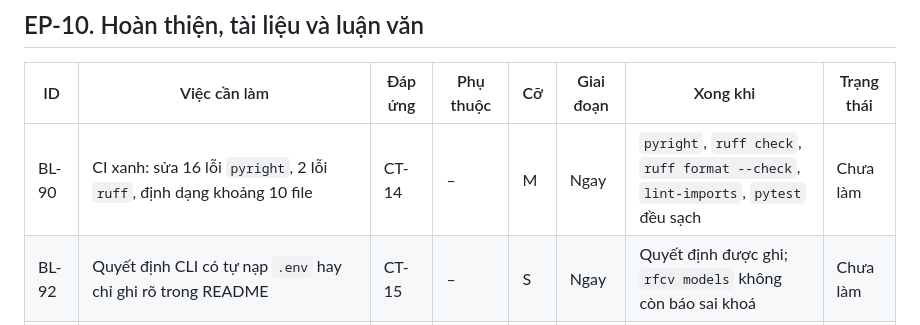
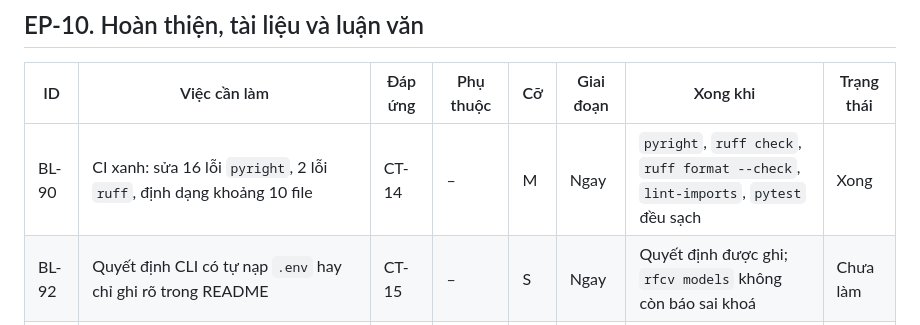
Before and after one commit to tungnk99/RFC-Audit, a Markdown page: docs/management/theo_doi_backlog.md, the part around the change. GitHub-like rendering.

Commit message:
Backlog: BL-90 xong

```diff
--- a/docs/management/theo_doi_backlog.md
+++ b/docs/management/theo_doi_backlog.md
@@ -141,7 +141,7 @@ quyết định số đo của mọi lần chạy sau.
 
 | ID | Việc cần làm | Đáp ứng | Phụ thuộc | Cỡ | Giai đoạn | Xong khi | Trạng thái |
 |---|---|---|---|---|---|---|---|
-| BL-90 | CI xanh: sửa 16 lỗi `pyright`, 2 lỗi `ruff`, định dạng khoảng 10 file | CT-14 | – | M | Ngay | `pyright`, `ruff check`, `ruff format --check`, `lint-imports`, `pytest` đều sạch | Chưa làm |
+| BL-90 | CI xanh: sửa 16 lỗi `pyright`, 2 lỗi `ruff`, định dạng khoảng 10 file | CT-14 | – | M | Ngay | `pyright`, `ruff check`, `ruff format --check`, `lint-imports`, `pytest` đều sạch | Xong |
 | BL-92 | Quyết định CLI có tự nạp `.env` hay chỉ ghi rõ trong README | CT-15 | – | S | Ngay | Quyết định được ghi; `rfcv models` không còn báo sai khoá | Chưa làm |
 | BL-91 | Xử lý các chỗ tên chưa thống nhất: gói `agents` và `src/rfcv/agents`, `eval/scripts`, tên file test | CT-19 | – | M | G1 | Từng mục được sửa hoặc ghi lý do giữ nguyên; `pytest` và kiểm liên kết sạch | Chưa làm |
 | BL-93 | Cập nhật tài liệu thiết kế cho khớp mã sau khi dựng xong phần chạy thật (ví dụ `R0–R7` và `V0–V9`) | – | BL-04 | M | G3 | Không còn chỗ lệch đã biết giữa thiết kế và mã | Chưa làm |
```
